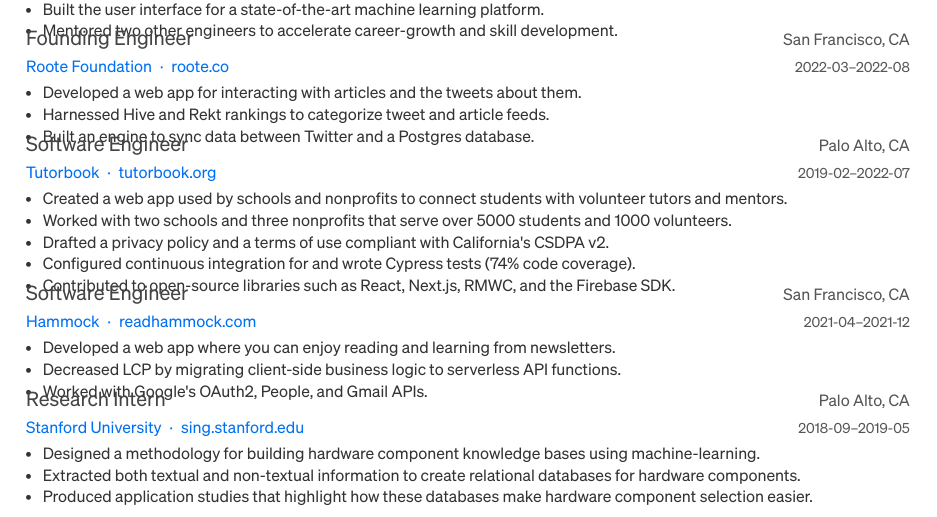
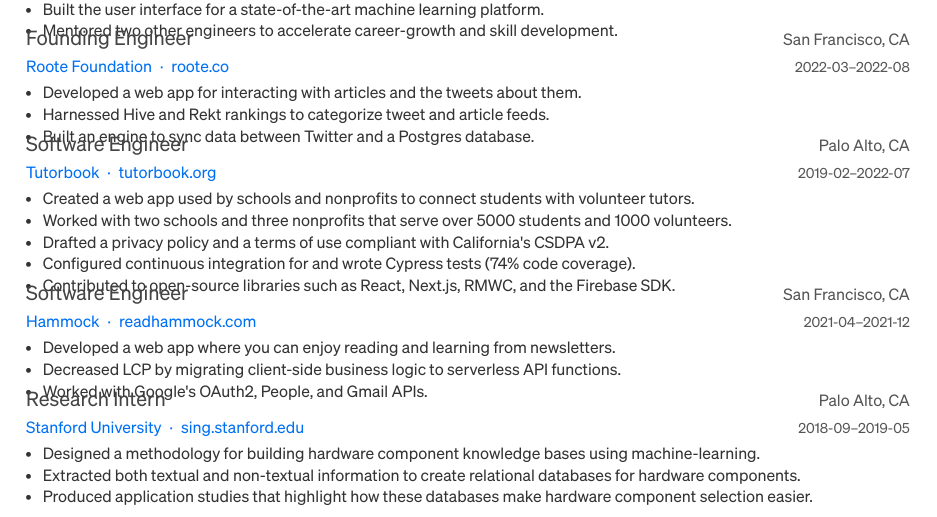
Before and after one commit to nicholaschiang/resume, a LaTeX CV (light.tex, which reads src/experience.tex): part of the page, cut so that both start at the same text. Compiled offline with XeLaTeX.

Commit message:
fix: remove "mentors" from Tutorbook item

```diff
--- a/src/experience.tex
+++ b/src/experience.tex
@@ -62,7 +62,7 @@
     {2019-02–2022-07} % Date(s)
     {
       \begin{cvitems} % Description(s) of tasks/responsibilities
-        \item {Created \href{https://github.com/tutorbookapp/tutorbook}{a web app} used by schools and nonprofits to connect students with volunteer tutors and mentors.}
+        \item {Created \href{https://github.com/tutorbookapp/tutorbook}{a web app} used by schools and nonprofits to connect students with volunteer tutors.}
         \item {Worked with two schools and three nonprofits that serve over 5000 students and 1000 volunteers.}
         \item {Drafted a privacy policy and a terms of use compliant with California's CSDPA v2.}
         \item {Configured continuous integration for and wrote Cypress tests (74\% code coverage).}
```
Also changed, not shown: dark.pdf, light.pdf.
